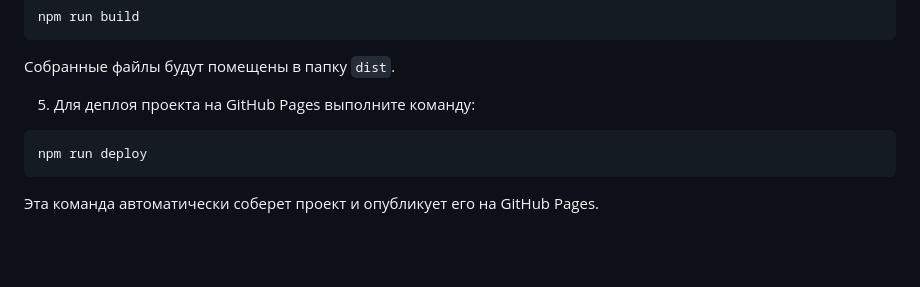
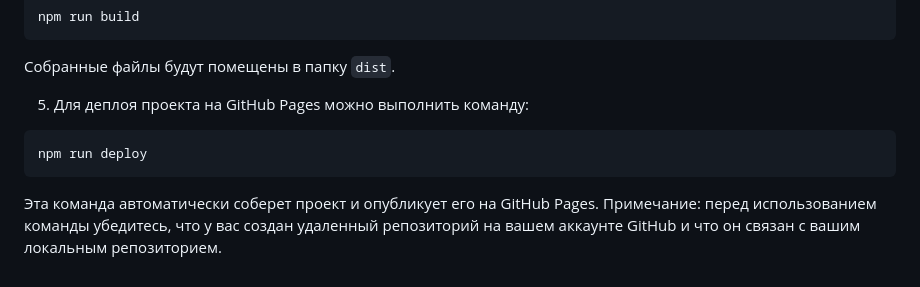
Before and after one commit to anna-kobis/mesto, a Markdown page: README.md, the part around the change printed below. Rendered like a GitHub page; blank space fills up the shorter version.

````diff
--- a/README.md
+++ b/README.md
@@ -59,10 +58,11 @@ npm run build
 
 Собранные файлы будут помещены в папку `dist`.
 
-5. Для деплоя проекта на GitHub Pages выполните команду:
+5. Для деплоя проекта на GitHub Pages можно выполнить команду:
 
 ```bash
 npm run deploy
 ```
 
 Эта команда автоматически соберет проект и опубликует его на GitHub Pages.
+Примечание: перед использованием команды убедитесь, что у вас создан удаленный репозиторий на вашем аккаунте GitHub и что он связан с вашим локальным репозиторием.
````
Also changed, not shown: other parts of README.md (+1 -2 lines).
